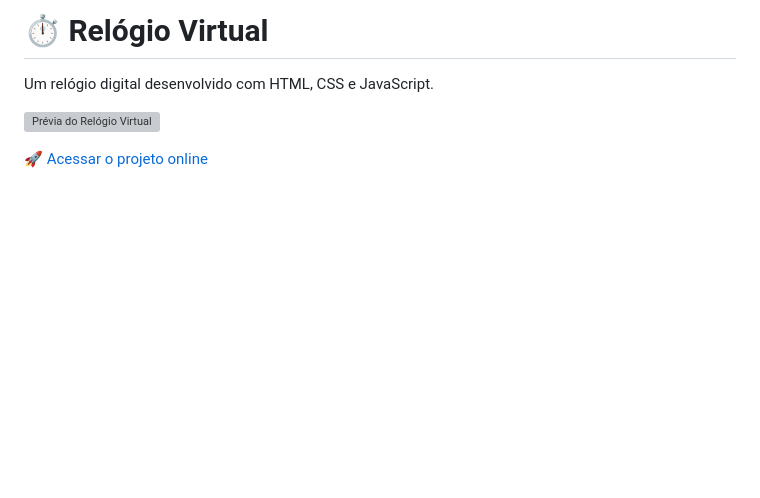
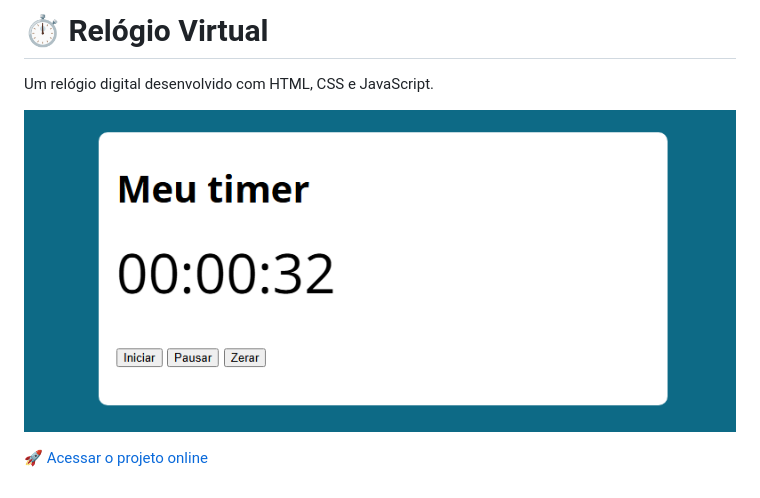
Before and after one commit to Guiilherme-Reis/Relogio-virtual-, a Markdown page: README.md, the part around the change. Drawn GitHub-style; blank space fills up the shorter version; grey boxes are pictures that could not be loaded.

```diff
--- a/README.md
+++ b/README.md
@@ -107,9 +107,6 @@ Estudante de programação, com foco no aprendizado de JavaScript e no desenvolv
 Um relógio digital desenvolvido com HTML, CSS e JavaScript.
 
 
-![Prévia do Relógio Virtual](./assets/img/relogio-preview.png)
-
-
-
+![Prévia do Relógio Virtual](./assets/img/img/relogio-preview.png.png)
 
 [🚀 Acessar o projeto online](https://guiilherme-reis.github.io/Relogio-virtual-/)
```
